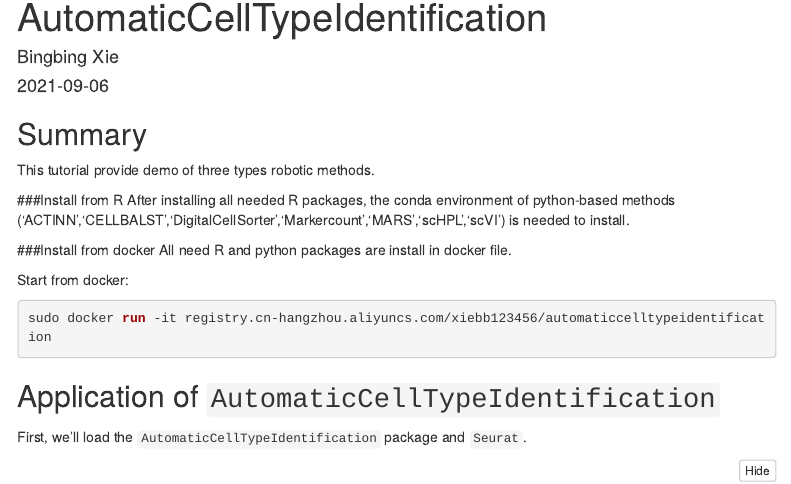
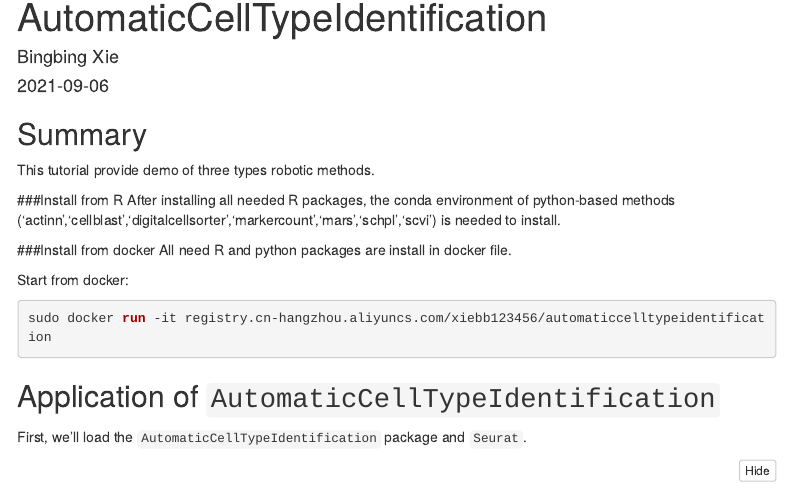
Before and after one commit to xiebb123456/AutomaticCellTypeIdentification, an R Markdown document (vignettes/introduction.Rmd): the page in a window 1100 px wide, from 70 px down. Rendered offline with R 4.5, knitr and Pandoc, with nearby package versions; some code elsewhere in the file could not run offline; menus at the side of the page are left out.

Commit message:
Update introduction.Rmd

```diff
--- a/vignettes/introduction.Rmd
+++ b/vignettes/introduction.Rmd
@@ -28,7 +28,7 @@ knitr::opts_chunk$set(
 This tutorial provide demo of three types robotic methods.
 
 ###Install from R
-After installing all needed R packages, the conda environment of python-based methods ('ACTINN','CELLBALST','DigitalCellSorter','Markercount','MARS','scHPL','scVI') is needed to install.
+After installing all needed R packages, the conda environment of python-based methods ('actinn','cellblast','digitalcellsorter','markercount','mars','schpl','scvi') is needed to install.
 
 ###Install from docker
 All need R and python packages are install in docker file.
```
